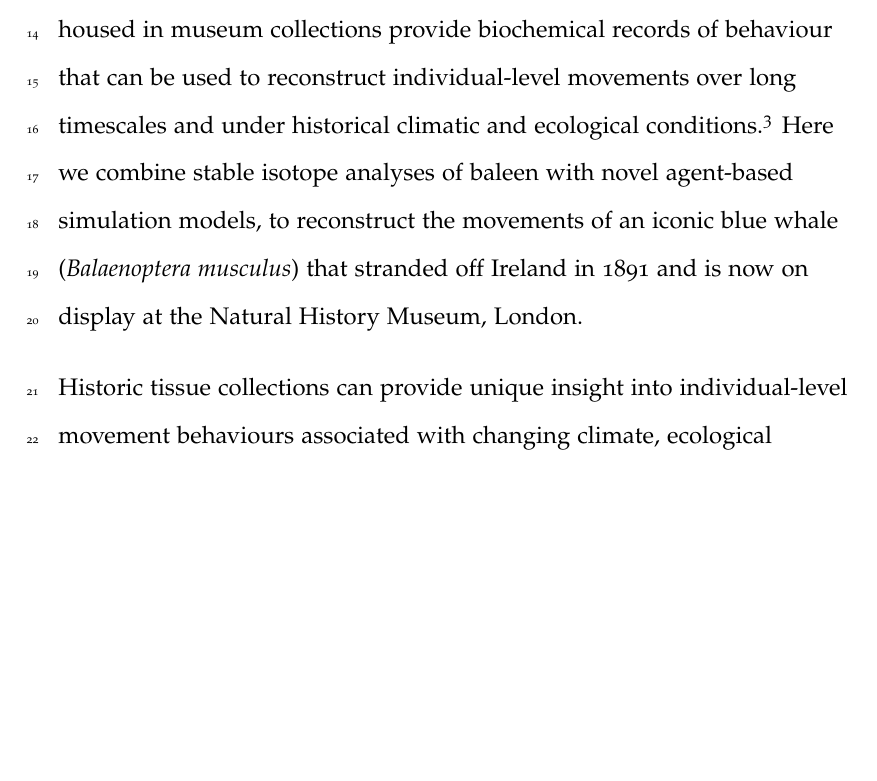
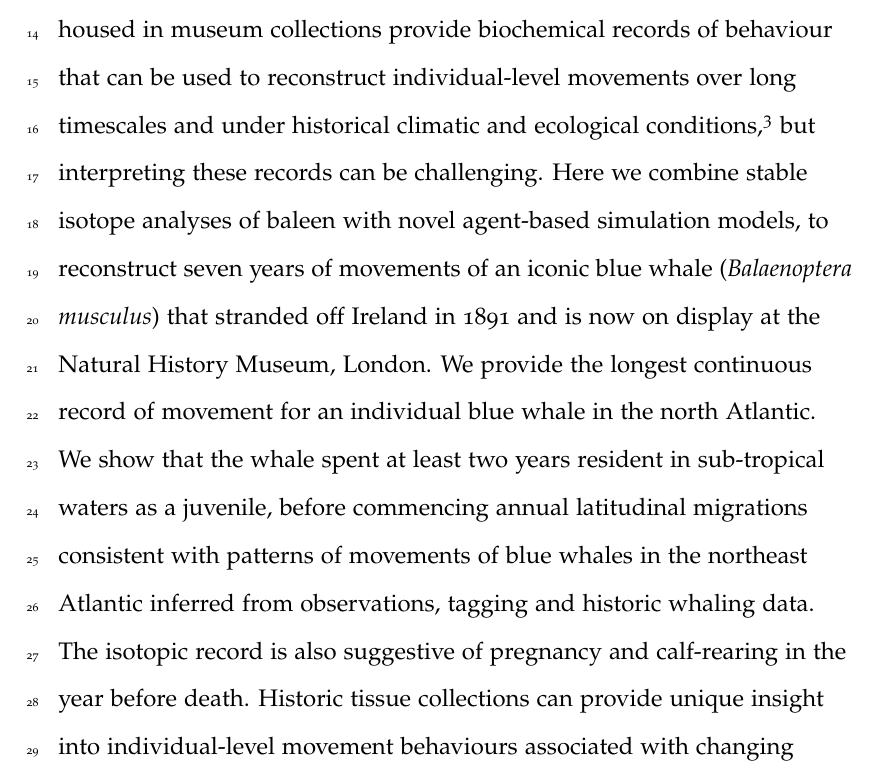
Before and after one commit to nhcooper123/blue-whale-bes, a LaTeX document (manuscript/revision/blue-whale-ms-v2.tex): part of page 2 of 20, cut so that both start at the same text, the shorter picture padded with empty space. Compiled offline with pdfLaTeX.

Commit message:
Edits to abstract from CT

```diff
--- a/manuscript/revision/blue-whale-ms-v2.tex
+++ b/manuscript/revision/blue-whale-ms-v2.tex
@@ -66,12 +66,11 @@
 
 \section{Abstract}
 Understanding animal movements is crucial for effective conservation, especially as species ranges shift due to climate change\cite{runge2014conserving,robinson2009travelling}.
-Animal tissues housed in museum collections provide biochemical records of behaviour that can be used to reconstruct individual-level movements over long timescales and under historical climatic and ecological conditions\cite{newsome2010using}.
-Here we combine stable isotope analyses of baleen with novel agent-based simulation models, to reconstruct the movements of an iconic blue whale (\textit{Balaenoptera musculus}) that stranded off Ireland in 1891 and is now on display at the Natural History Museum, London.
-%We identify two distinct phases in the whale's behaviour: repeated annual north-south migrations in sub-Arctic waters, and residency in subtropical waters.
-%Subtropical residency is associated with isotopic signatures consistent with pregnancy in the year before the whale's death. % make clear this is tenuous.
-% Juvenile behaviour?
-
+Animal tissues housed in museum collections provide biochemical records of behaviour that can be used to reconstruct individual-level movements over long timescales and under historical climatic and ecological conditions\cite{newsome2010using}, but interpreting these records can be challenging.
+Here we combine stable isotope analyses of baleen with novel agent-based simulation models, to reconstruct seven years of movements of an iconic blue whale (\textit{Balaenoptera musculus}) that stranded off Ireland in 1891 and is now on display at the Natural History Museum, London.
+We provide the longest continuous record of movement for an individual blue whale in the north Atlantic.
+We show that the whale spent at least two years resident in sub-tropical waters as a juvenile, before commencing annual latitudinal migrations consistent with patterns of movements of blue whales in the northeast Atlantic inferred from observations, tagging and historic whaling data.
+The isotopic record is also suggestive of pregnancy and calf-rearing in the year before death.
 Historic tissue collections can provide unique insight into individual-level movement behaviours associated with changing climate, ecological conditions and anthropogenic pressures, and reveal aspects of life history.
 Combining biochemical tracers with simulation modeling unlocks the information recorded in these irreplaceable archives.
 
```
